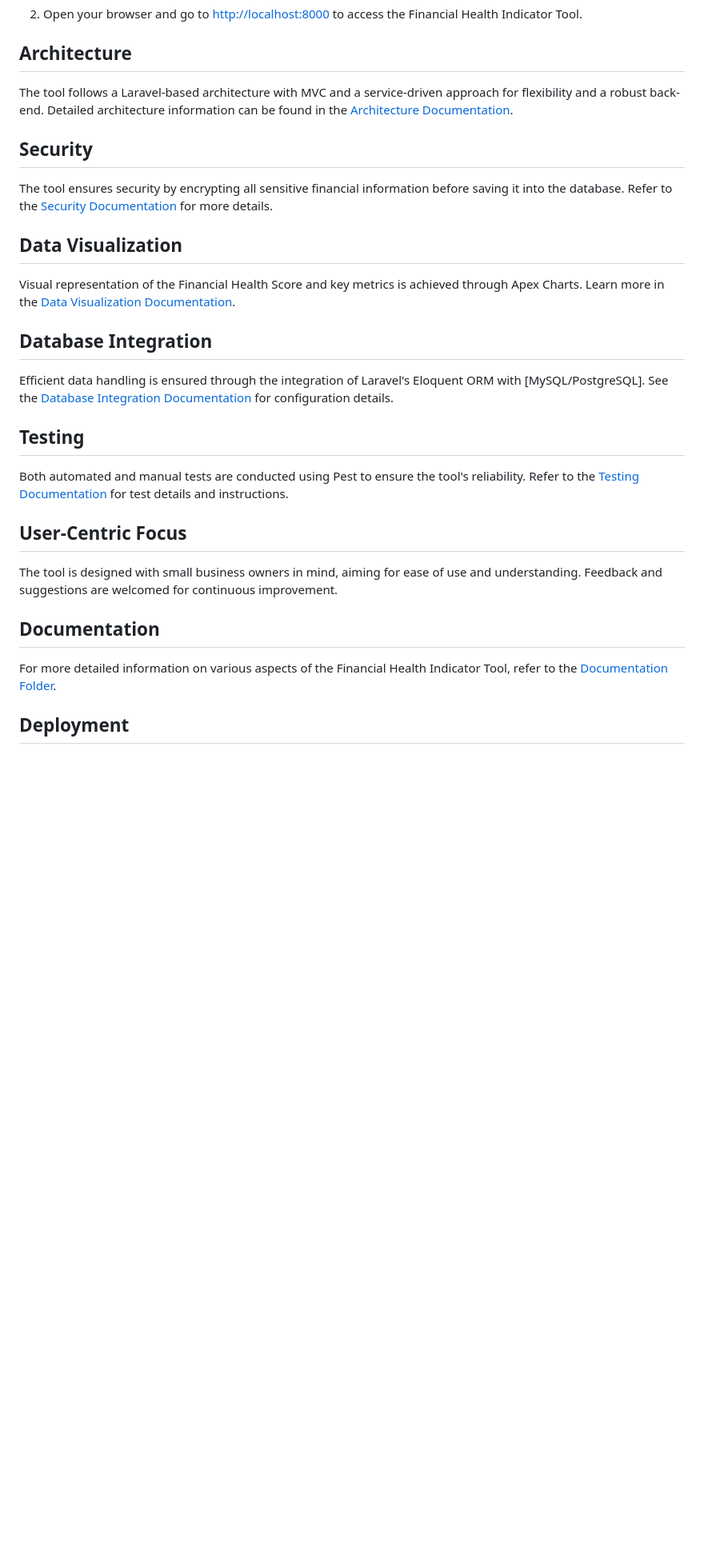
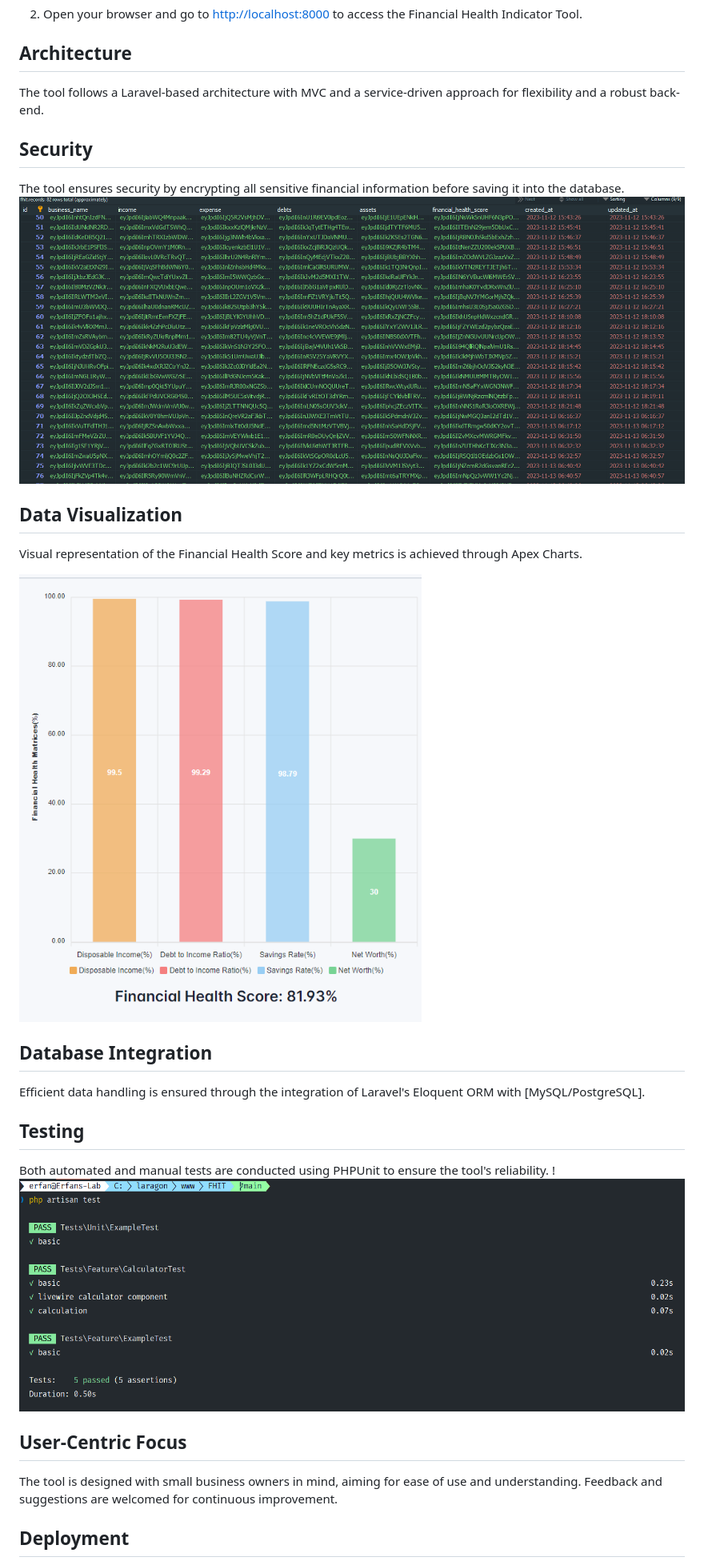
Before and after one commit to imerfanahmed/FHIT, a Markdown page: README.md, the part around the change printed below. Shown: that part at 80% size. GitHub-like rendering; pictures changed too: docs/chart.png (added), docs/db.png (added), docs/testing.png (added); blank space fills up the shorter version.

Commit message:
Readme: Updated

```diff
--- a/README.md
+++ b/README.md
@@ -87,31 +89,33 @@ The Financial Health Indicator Tool, following an MVC (Model-View-Controller) an
 
 ## Architecture
 
-The tool follows a Laravel-based architecture with MVC and a service-driven approach for flexibility and a robust back-end. Detailed architecture information can be found in the [Architecture Documentation](docs/architecture.md).
+The tool follows a Laravel-based architecture with MVC and a service-driven
+approach for flexibility and a robust back-end.
 
 ## Security
 
-The tool ensures security by encrypting all sensitive financial information before saving it into the database. Refer to the [Security Documentation](docs/security.md) for more details.
+The tool ensures security by encrypting all sensitive financial information before saving it into the database.
+![Database](./docs/db.png)
 
 ## Data Visualization
 
-Visual representation of the Financial Health Score and key metrics is achieved through Apex Charts. Learn more in the [Data Visualization Documentation](docs/data-visualization.md).
+Visual representation of the Financial Health Score and key metrics is achieved through Apex Charts.
+
+![Chart](./docs/chart.png)
 
 ## Database Integration
 
-Efficient data handling is ensured through the integration of Laravel's Eloquent ORM with [MySQL/PostgreSQL]. See the [Database Integration Documentation](docs/database-integration.md) for configuration details.
+Efficient data handling is ensured through the integration of Laravel's Eloquent ORM with [MySQL/PostgreSQL].
+
 
 ## Testing
 
-Both automated and manual tests are conducted using Pest to ensure the tool's reliability. Refer to the [Testing Documentation](docs/testing.md) for test details and instructions.
-
+Both automated and manual tests are conducted using PHPUnit to ensure the tool's reliability.
+!![Test](./docs/testing.png)
 ## User-Centric Focus
 
 The tool is designed with small business owners in mind, aiming for ease of use and understanding. Feedback and suggestions are welcomed for continuous improvement.
 
-## Documentation
-
-For more detailed information on various aspects of the Financial Health Indicator Tool, refer to the [Documentation Folder](docs).
 
 ## Deployment
 
```
Also changed, not shown: other parts of README.md (+6 -5 lines), docs/demo.png (added), docs/server.png (added), 1 other file.
